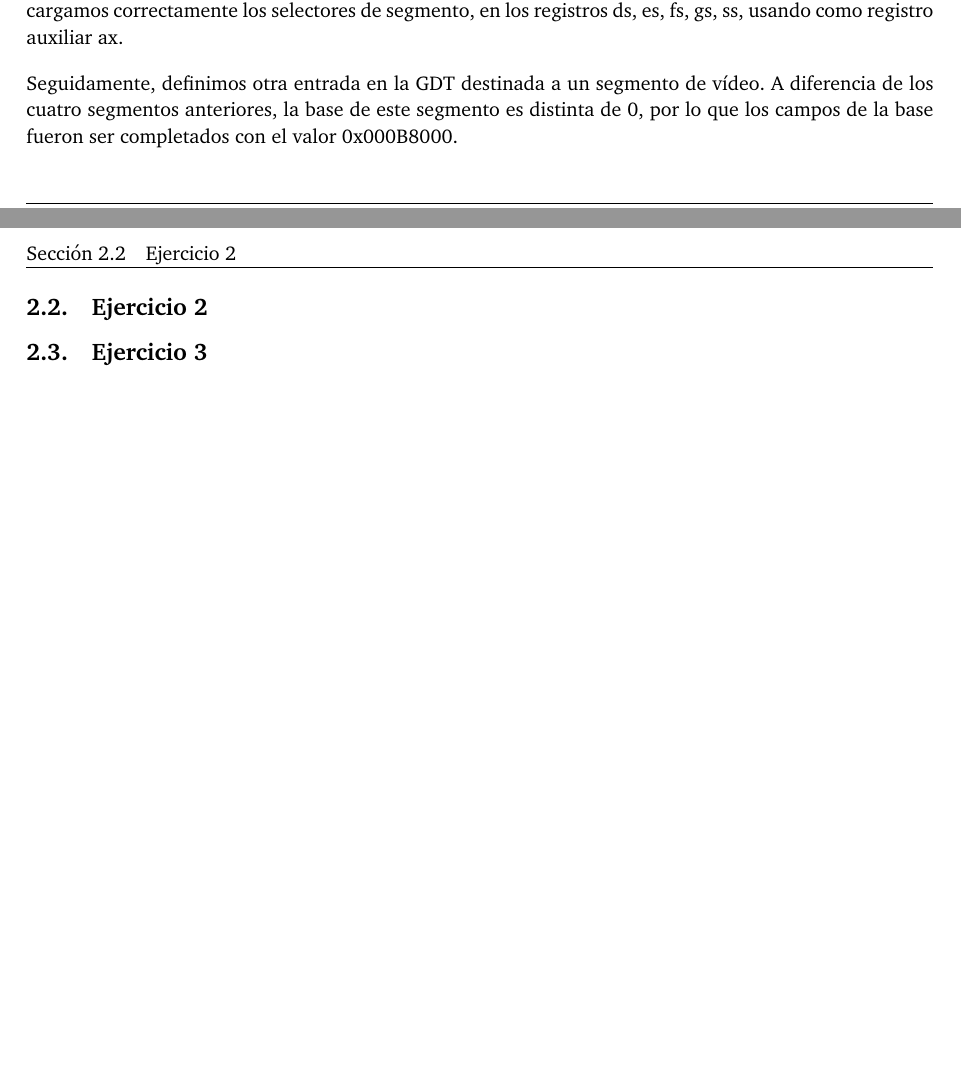
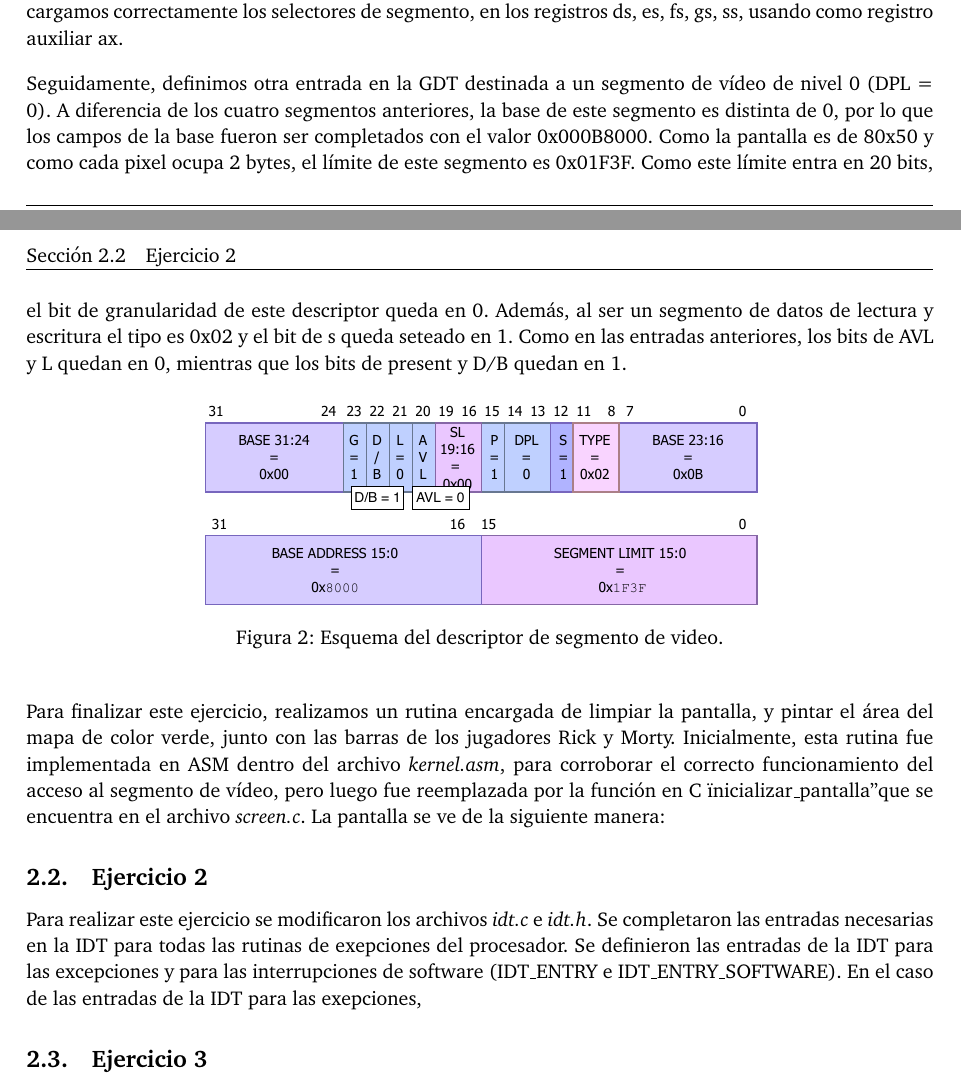
Before and after one commit to LaureanoMuniz/KernelForRickAndMortyGame, a LaTeX document (informe/informe.tex): two parts of pages 3 and 4 of 4, joined at a grey line, cut so that both start at the same text, the shorter picture padded with empty space. Compiled offline with pdfLaTeX.

Commit message:
Descripción de Ejercicio 1 terminada, primera parte del 2

```diff
--- a/informe/informe.tex
+++ b/informe/informe.tex
@@ -148,8 +148,25 @@ Realizando lo pedido en el item b, pasamos a modo protegido. Para poder hacer es
 
 
 \justify
-Seguidamente, definimos otra entrada en la GDT destinada a un segmento de vídeo. A diferencia de los cuatro segmentos anteriores, la base de este segmento es distinta de 0, por lo que los campos de la base fueron ser completados con el valor 0x000B8000.
+Seguidamente, definimos otra entrada en la GDT destinada a un segmento de vídeo de nivel 0 (DPL = 0). A diferencia de los cuatro segmentos anteriores, la base de este segmento es distinta de 0, por lo que los campos de la base fueron ser completados con el valor 0x000B8000. Como la pantalla es de 80x50 y como cada pixel ocupa 2 bytes, el límite de este segmento es 0x01F3F. Como este límite entra en 20 bits, el bit de granularidad de este descriptor queda en 0. Además, al ser un segmento de datos de lectura y escritura el tipo es 0x02 y el bit de s queda seteado en 1. Como en las entradas anteriores, los bits de AVL y L quedan en 0, mientras que los bits de present y D/B quedan en 1.
+
+\begin{figure}[h]
+	\centering
+	\includegraphics[scale=0.8]{img/DescriptorVideo.pdf}
+	\caption{Esquema del descriptor de segmento de video.}
+\end{figure}
+
+\justify
+Para finalizar este ejercicio, realizamos un rutina encargada de limpiar la pantalla, y pintar el área del mapa de color verde, junto con las barras de los jugadores Rick y Morty. Inicialmente, esta rutina fue implementada en ASM dentro del archivo \textit{kernel.asm}, para corroborar el correcto funcionamiento del acceso al segmento de vídeo, pero luego fue reemplazada por la función en C  "inicializar_pantalla" que se encuentra en el archivo \textit{screen.c}. La pantalla se ve de la siguiente manera:
+
+%Acá va la imagen de la pantalla.
+
 \subsection{Ejercicio 2}
+\justify
+Para realizar este ejercicio se modificaron los archivos \textit{idt.c} e \textit{idt.h}. Se completaron las entradas necesarias en la IDT para todas las rutinas de exepciones del procesador. Se definieron las entradas de la IDT para las excepciones y para las interrupciones de software (IDT_ENTRY e IDT_ENTRY_SOFTWARE). En el caso de las entradas de la IDT para las exepciones,
+
+
+
 \subsection{Ejercicio 3}
 \subsection{Ejercicio 4}
 \subsection{Ejercicio 5}
```
Also changed, not shown: informe/img/DescriptorVideo.pdf (added), informe/informe.pdf, 3 other files.
